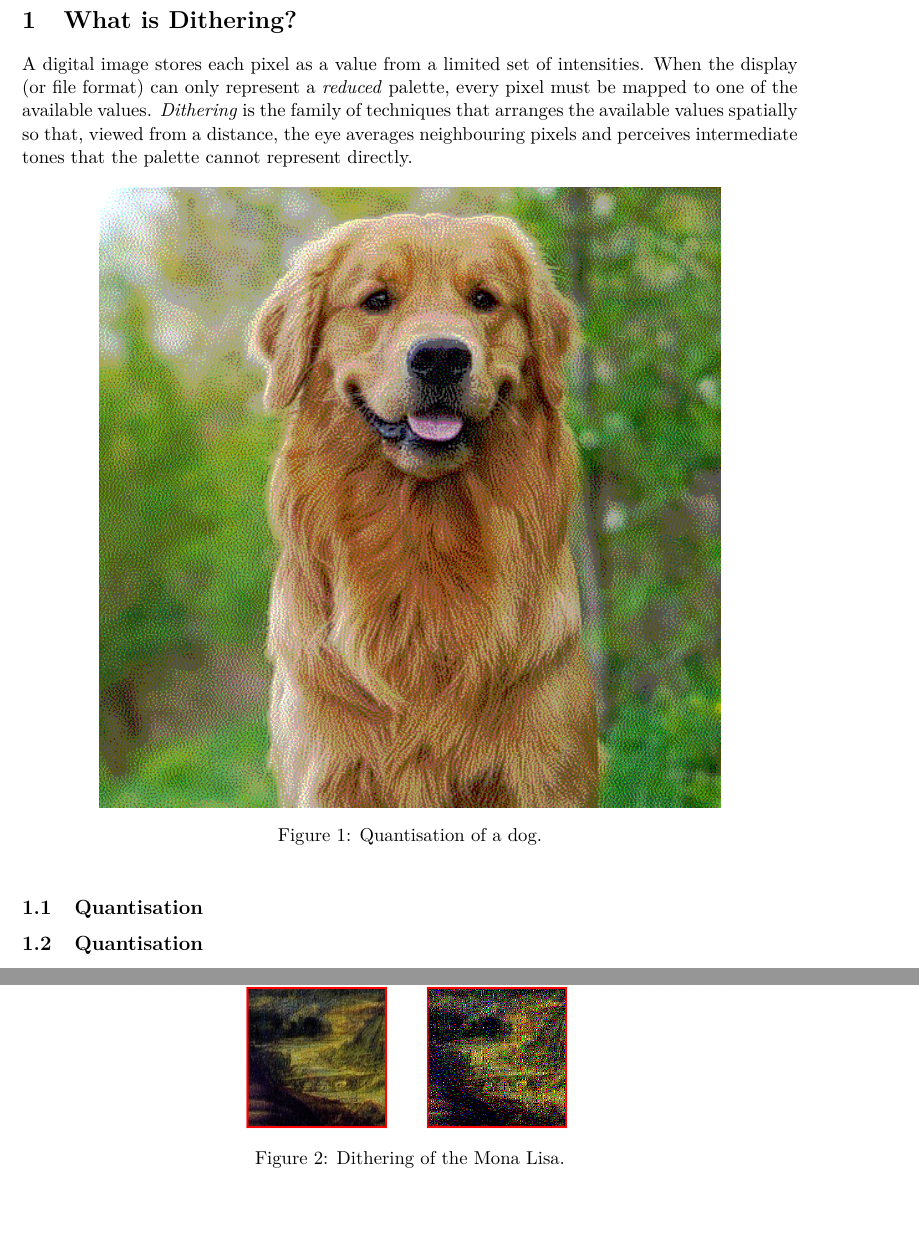
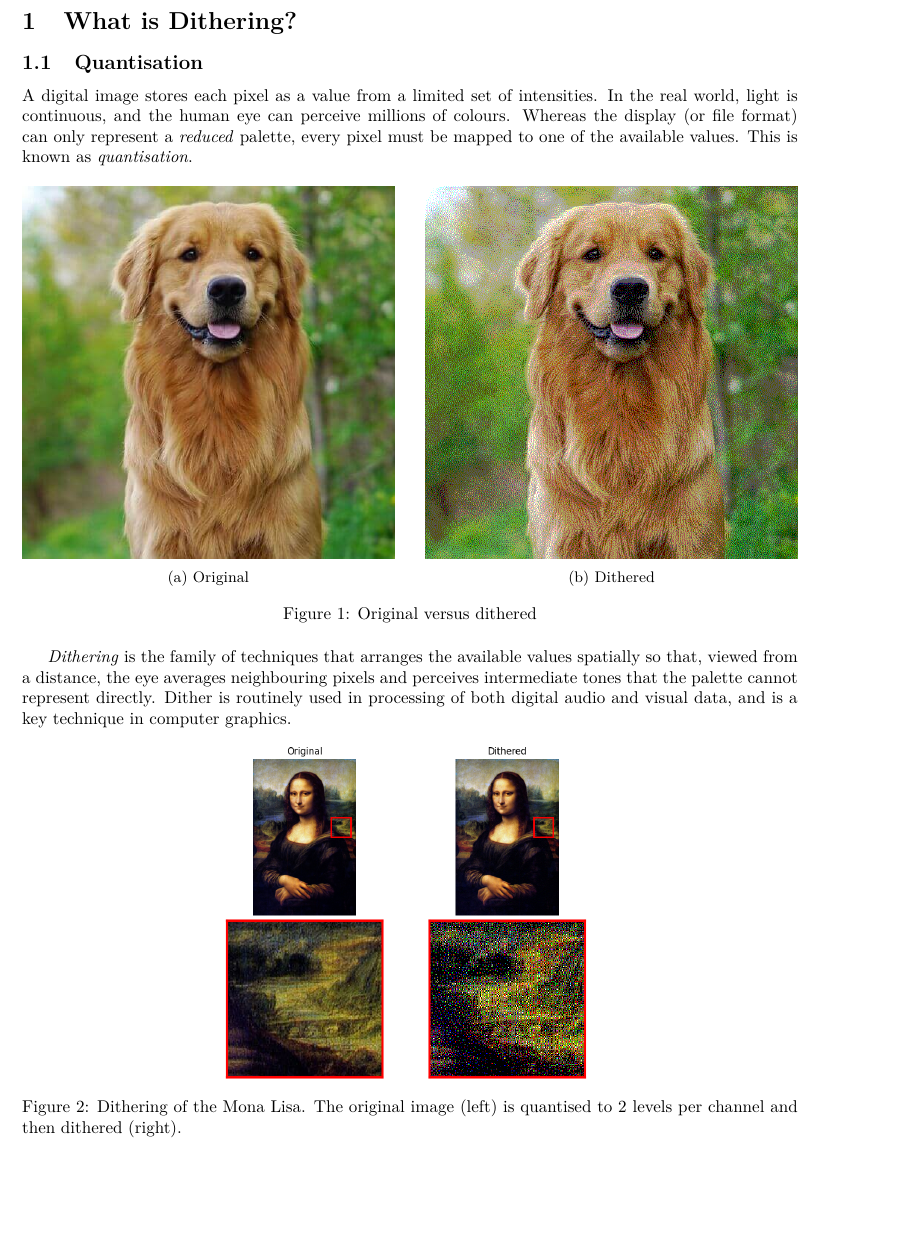
Before and after one commit to xuntrue/Image-Dithering, a LaTeX document (report/report.tex): two parts of pages 2 and 3 of 6 before the commit and part of page 2 of 5 after it, the two joined at a grey line, cut so that both start at the same text, the shorter picture padded with empty space. Compiled offline with pdfLaTeX.

Commit message:
Changed LaTeX directory

```diff
--- a/report.tex
+++ b/report/report.tex
@@ -1,4 +1,4 @@
-\documentclass[11pt,a4paper]{article}
+\documentclass[10pt,a4paper]{article}
 
 \usepackage[margin=2.5cm]{geometry}
 \usepackage[T1]{fontenc}
@@ -25,30 +25,40 @@
 % ------------------------------------------------------------------
 \section{What is Dithering?}
 \label{sec:what}
+\subsection{Quantisation}
 
 A digital image stores each pixel as a value from a limited set of
-intensities. When the display (or file format) can only represent a
-\emph{reduced} palette, every pixel must be mapped to one of the available
-values. \emph{Dithering} is the family of techniques that arranges the
-available values spatially so that, viewed from a distance, the eye
-averages neighbouring pixels and perceives intermediate tones that the
-palette cannot represent directly.
+intensities. In the real world, light is continuous, and the human eye can perceive millions of colours.
+Whereas the display (or file format) can only represent a \emph{reduced} palette,
+every pixel must be mapped to one of the available values. This is known as \emph{quantisation}.
 
 \begin{figure}[htbp]
   \centering
-  \includegraphics[width=0.8\textwidth]{output/Figure_1.png}
-  \caption{Quantisation of a dog.}
-  \label{fig:fs-example}
+  \begin{subfigure}{0.48\textwidth}
+    \includegraphics[width=\linewidth]{../data/images/Golden-Retriever.jpeg}
+    \caption{Original}
+  \end{subfigure}\hfill
+  \begin{subfigure}{0.48\textwidth}
+    \includegraphics[width=\linewidth]{../output/Figure_1_1.png}
+    \caption{Dithered}
+  \end{subfigure}
+  \caption{Original versus dithered}
 \end{figure}
-\subsection{Quantisation}
+
+\emph{Dithering} is the family of techniques that arranges the
+available values spatially so that, viewed from a distance, the eye
+averages neighbouring pixels and perceives intermediate tones that the
+palette cannot represent directly. Dither is routinely used in processing of both
+digital audio and visual data, and is a key technique in computer graphics.
 
 \begin{figure}[htbp]
   \centering
-  \includegraphics[width=0.8\textwidth]{output/Figure_2.png}
-  \caption{Dithering of the Mona Lisa.}
+  \includegraphics[width=0.9\textwidth]{../output/Figure_1_2.png}
+  \caption{Dithering of the Mona Lisa. The original image (left) is quantised to 2 levels per channel and then dithered (right).}
   \label{fig:quant-example}
 \end{figure}
-\subsection{Quantisation}
+
+\newpage
 
 Let a single channel of an image be a function $I(x,y)\in[0,255]$.
 A quantiser with $L$ levels snaps each value to the nearest of $L$ evenly
```
Also changed, not shown: output/Figure_1_1.png (renamed from output/Figure_1.png), output/Figure_1_2.png (renamed from output/Figure_2.png), report.pdf (deleted), report/report.pdf (added), report/report.tex (5 more changed lines), 15 other files.
